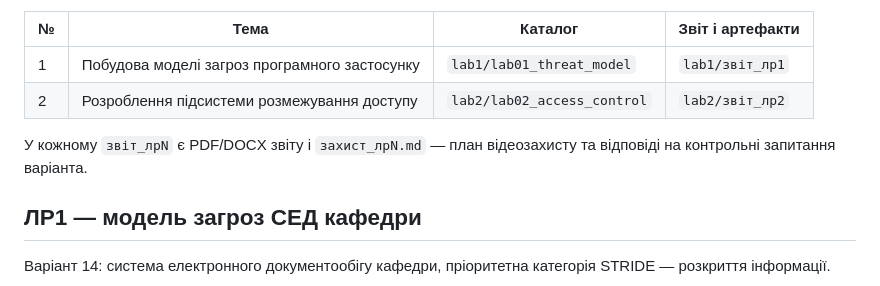
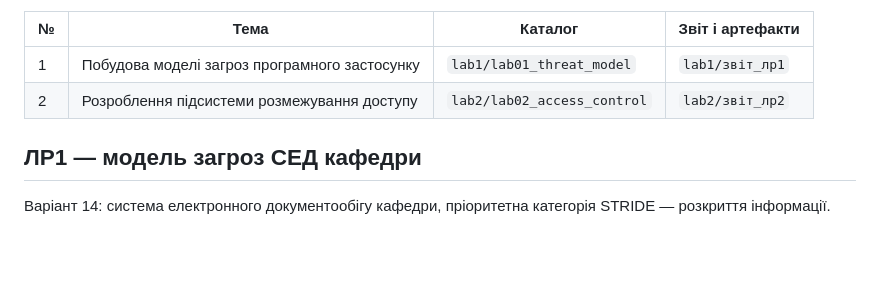
Before and after one commit to ip34is/7-sem, a Markdown page: SoS/README.md, the part around the change. Rendered like a GitHub page; blank space fills up the shorter version.

Commit message:
SoS: remove defense notes mention from README

```diff
--- a/SoS/README.md
+++ b/SoS/README.md
@@ -8,8 +8,6 @@
 |---|------|---------|------------------|
 | 1 | Побудова моделі загроз програмного застосунку | `lab1/lab01_threat_model` | `lab1/звіт_лр1` |
 | 2 | Розроблення підсистеми розмежування доступу | `lab2/lab02_access_control` | `lab2/звіт_лр2` |
-
-У кожному `звіт_лрN` є PDF/DOCX звіту і `захист_лрN.md` — план відеозахисту та відповіді на контрольні запитання варіанта.
 
 ## ЛР1 — модель загроз СЕД кафедри
 
```
